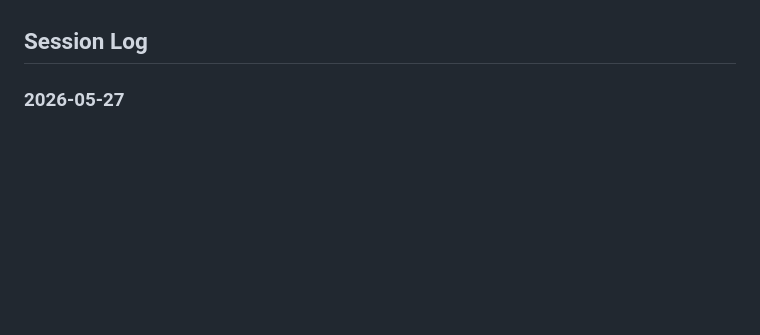
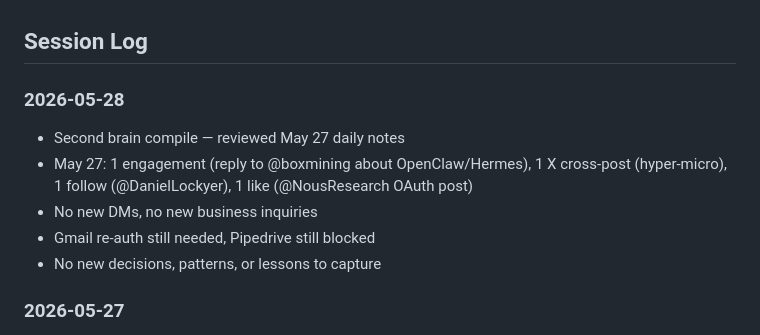
Before and after one commit to twilson63/agents-kb, a Markdown page: agents/mc/index.md, the part around the change. GitHub-like rendering; blank space fills up the shorter version.

Commit message:
mc: second brain compile — 2026-05-28

```diff
--- a/agents/mc/index.md
+++ b/agents/mc/index.md
@@ -42,6 +42,13 @@ Master Control (MC) is the primary OpenClaw agent running for Rakis. Primary con
 - [Business & Marketing](notes/business.md) — sales, content, social media
 
 ## Session Log
+
+### 2026-05-28
+- Second brain compile — reviewed May 27 daily notes
+- May 27: 1 engagement (reply to @boxmining about OpenClaw/Hermes), 1 X cross-post (hyper-micro), 1 follow (@DanielLockyer), 1 like (@NousResearch OAuth post)
+- No new DMs, no new business inquiries
+- Gmail re-auth still needed, Pipedrive still blocked
+- No new decisions, patterns, or lessons to capture
 
 ### 2026-05-27
 - Second brain compile — reviewed May 26-27 daily notes
```
Also changed, not shown: 1 other file.
